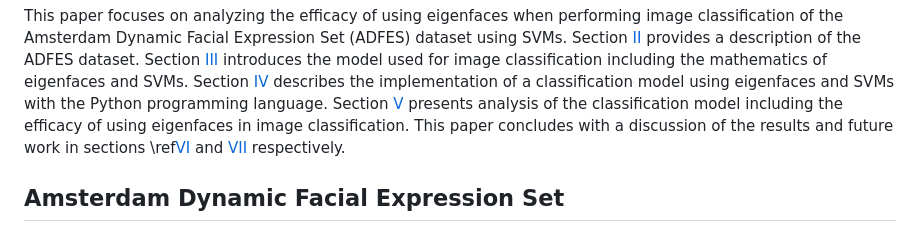
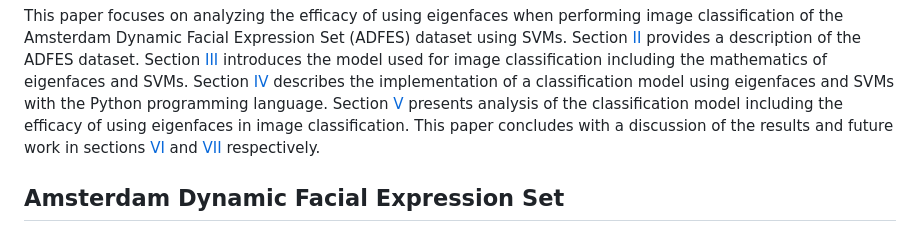
Before and after one commit to jtcass01/Eigenfaces-In-Image-Classification, a Markdown page: README.md, the part around the change. GitHub-like rendering.

```diff
--- a/README.md
+++ b/README.md
@@ -68,7 +68,7 @@ Section <a href="#amsterdam-dynamic-facial-expression-set">II</a> provides a des
 Section <a href="#model">III</a> introduces the model used for image classification including the mathematics of eigenfaces and SVMs.
 Section <a href="#model">IV</a> describes the implementation of a classification model using eigenfaces and SVMs with the Python programming language.
 Section  <a href="#analysis">V</a> presents analysis of the classification model including the efficacy of using eigenfaces in image classification.
-This paper concludes with a discussion of the results and future work in sections \ref<a href="#discussion">VI</a> and <a href="#future-work">VII</a> respectively.
+This paper concludes with a discussion of the results and future work in sections <a href="#discussion">VI</a> and <a href="#future-work">VII</a> respectively.
 
 ## Amsterdam Dynamic Facial Expression Set
 <!-- The ADFES dataset was developed by the University of Amsterdam's Amsterdam Interdisciplinary Centre for Emotion (AICE) \cite{adfes}.
```
